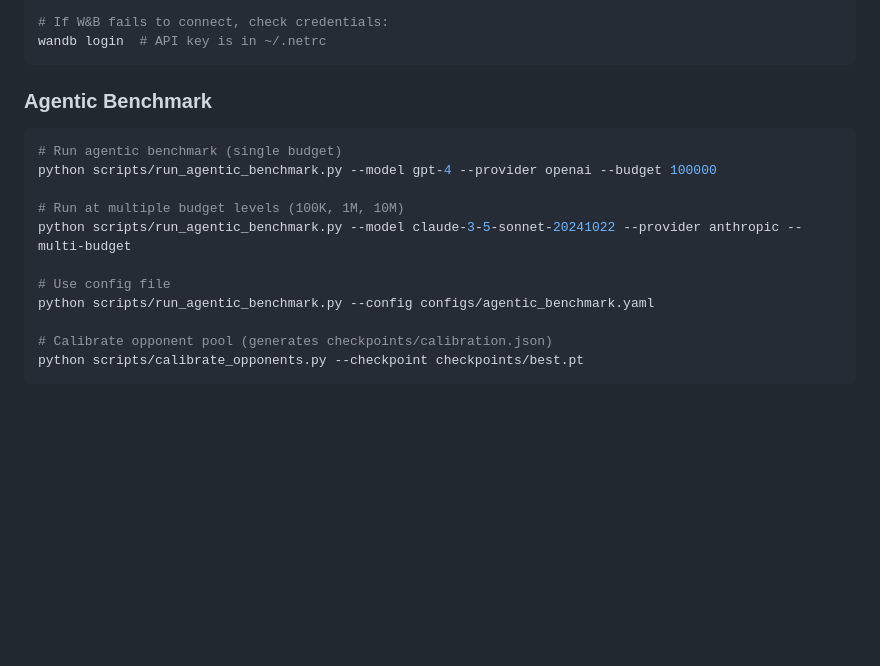
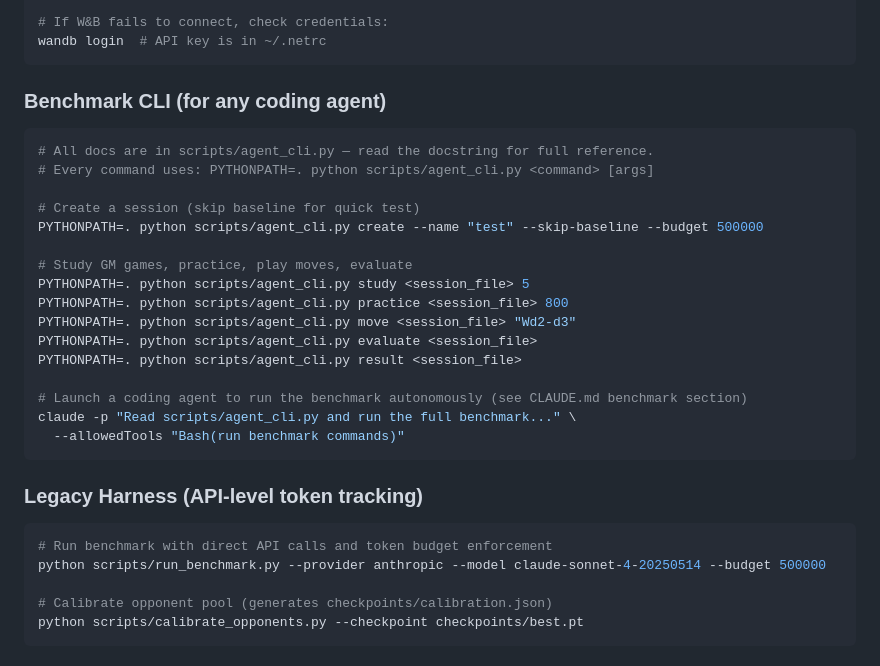
Before and after one commit to davidrimshnick/GameBench, a Markdown page: CLAUDE.md, the part around one of its changes. Rendered like a GitHub page; blank space fills up the shorter version.

````diff
--- a/CLAUDE.md
+++ b/CLAUDE.md
@@ -42,16 +42,30 @@ python scripts/train.py --config configs/training.yaml  # Automatically resumes
 wandb login  # API key is in ~/.netrc
 ```
 
-### Agentic Benchmark
+### Benchmark CLI (for any coding agent)
 ```bash
-# Run agentic benchmark (single budget)
-python scripts/run_agentic_benchmark.py --model gpt-4 --provider openai --budget 100000
+# All docs are in scripts/agent_cli.py — read the docstring for full reference.
+# Every command uses: PYTHONPATH=. python scripts/agent_cli.py <command> [args]
 
-# Run at multiple budget levels (100K, 1M, 10M)
-python scripts/run_agentic_benchmark.py --model claude-3-5-sonnet-20241022 --provider anthropic --multi-budget
+# Create a session (skip baseline for quick test)
+PYTHONPATH=. python scripts/agent_cli.py create --name "test" --skip-baseline --budget 500000
 
-# Use config file
-python scripts/run_agentic_benchmark.py --config configs/agentic_benchmark.yaml
+# Study GM games, practice, play moves, evaluate
+PYTHONPATH=. python scripts/agent_cli.py study <session_file> 5
+PYTHONPATH=. python scripts/agent_cli.py practice <session_file> 800
+PYTHONPATH=. python scripts/agent_cli.py move <session_file> "Wd2-d3"
+PYTHONPATH=. python scripts/agent_cli.py evaluate <session_file>
+PYTHONPATH=. python scripts/agent_cli.py result <session_file>
+
+# Launch a coding agent to run the benchmark autonomously (see CLAUDE.md benchmark section)
+claude -p "Read scripts/agent_cli.py and run the full benchmark..." \
+  --allowedTools "Bash(run benchmark commands)"
+```
+
+### Legacy Harness (API-level token tracking)
+```bash
+# Run benchmark with direct API calls and token budget enforcement
+python scripts/run_benchmark.py --provider anthropic --model claude-sonnet-4-20250514 --budget 500000
 
 # Calibrate opponent pool (generates checkpoints/calibration.json)
 python scripts/calibrate_opponents.py --checkpoint checkpoints/best.pt
````
Also changed, not shown: other parts of CLAUDE.md (+36 -13 lines).
